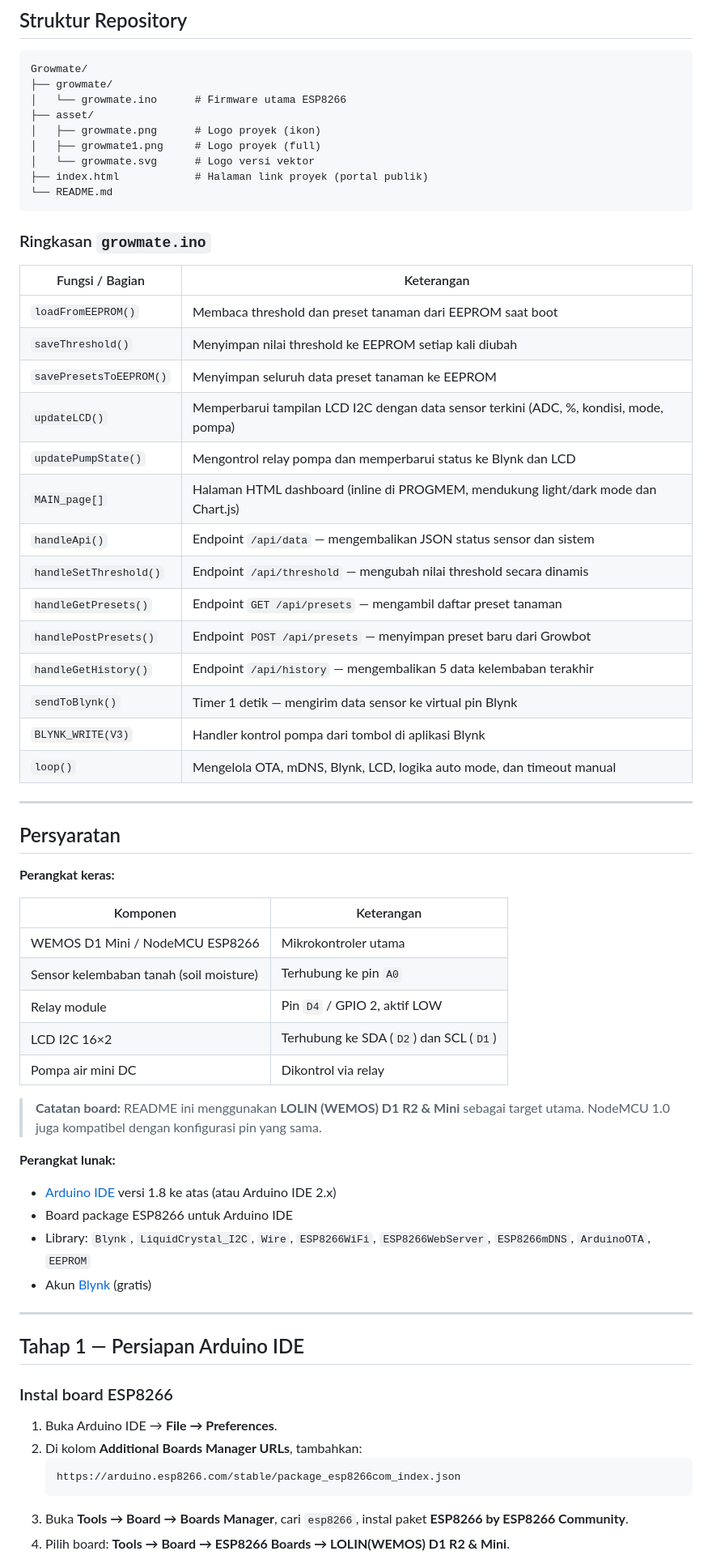
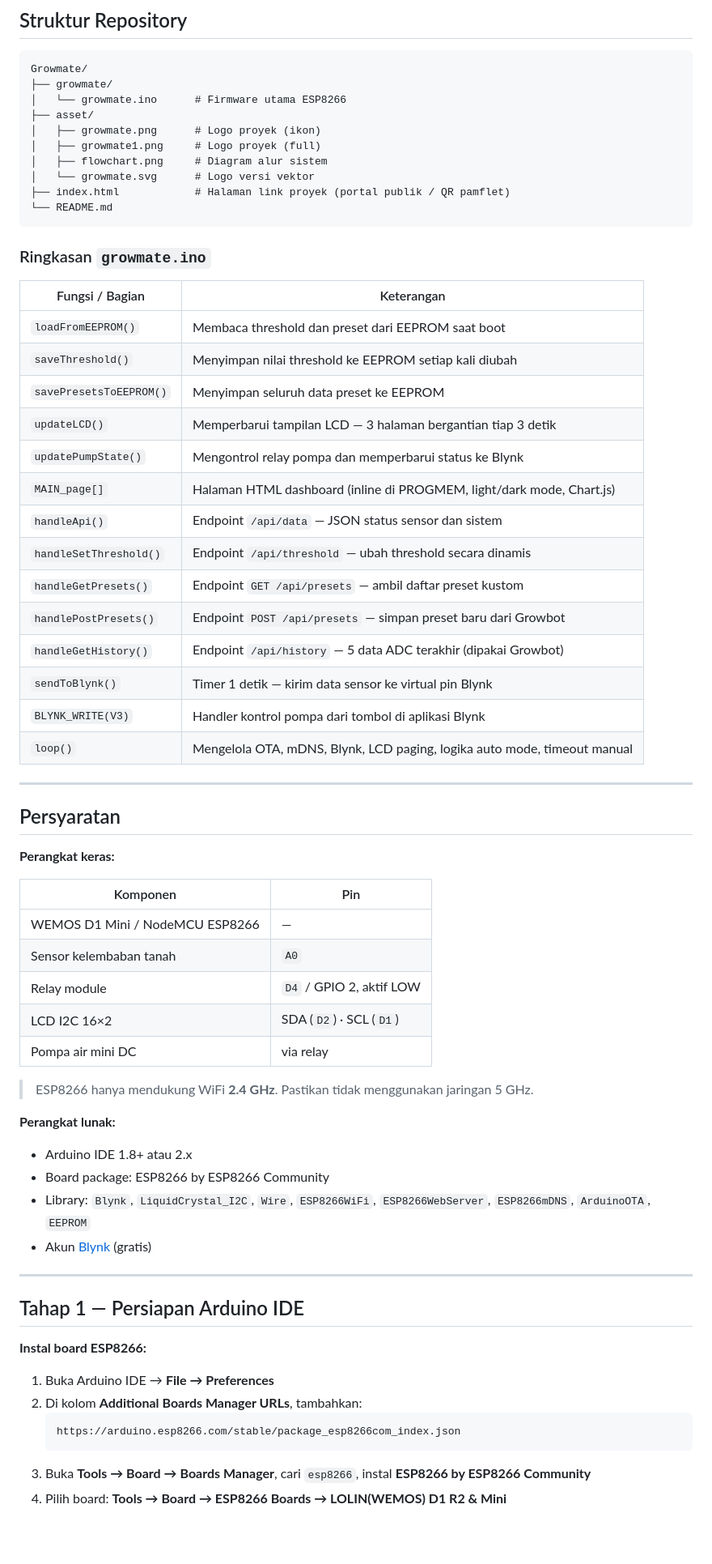
Before and after one commit to hilmyah/Growmate, a Markdown page: README.md, the part around one of its changes. Shown at 81% size. Drawn GitHub-style; blank space fills up the shorter version.

````diff
--- a/README.md
+++ b/README.md
@@ -57,8 +57,9 @@ Growmate/
 ├── asset/
 │   ├── growmate.png      # Logo proyek (ikon)
 │   ├── growmate1.png     # Logo proyek (full)
+│   ├── flowchart.png     # Diagram alur sistem
 │   └── growmate.svg      # Logo versi vektor
-├── index.html            # Halaman link proyek (portal publik)
+├── index.html            # Halaman link proyek (portal publik / QR pamflet)
 └── README.md
 ```
 
@@ -66,20 +67,20 @@ Growmate/
 
 | Fungsi / Bagian | Keterangan |
 |---|---|
-| `loadFromEEPROM()` | Membaca threshold dan preset tanaman dari EEPROM saat boot |
+| `loadFromEEPROM()` | Membaca threshold dan preset dari EEPROM saat boot |
 | `saveThreshold()` | Menyimpan nilai threshold ke EEPROM setiap kali diubah |
-| `savePresetsToEEPROM()` | Menyimpan seluruh data preset tanaman ke EEPROM |
-| `updateLCD()` | Memperbarui tampilan LCD I2C dengan data sensor terkini (ADC, %, kondisi, mode, pompa) |
-| `updatePumpState()` | Mengontrol relay pompa dan memperbarui status ke Blynk dan LCD |
-| `MAIN_page[]` | Halaman HTML dashboard (inline di PROGMEM, mendukung light/dark mode dan Chart.js) |
-| `handleApi()` | Endpoint `/api/data` — mengembalikan JSON status sensor dan sistem |
-| `handleSetThreshold()` | Endpoint `/api/threshold` — mengubah nilai threshold secara dinamis |
-| `handleGetPresets()` | Endpoint `GET /api/presets` — mengambil daftar preset tanaman |
-| `handlePostPresets()` | Endpoint `POST /api/presets` — menyimpan preset baru dari Growbot |
-| `handleGetHistory()` | Endpoint `/api/history` — mengembalikan 5 data kelembaban terakhir |
-| `sendToBlynk()` | Timer 1 detik — mengirim data sensor ke virtual pin Blynk |
+| `savePresetsToEEPROM()` | Menyimpan seluruh data preset ke EEPROM |
+| `updateLCD()` | Memperbarui tampilan LCD — 3 halaman bergantian tiap 3 detik |
+| `updatePumpState()` | Mengontrol relay pompa dan memperbarui status ke Blynk |
+| `MAIN_page[]` | Halaman HTML dashboard (inline di PROGMEM, light/dark mode, Chart.js) |
+| `handleApi()` | Endpoint `/api/data` — JSON status sensor dan sistem |
+| `handleSetThreshold()` | Endpoint `/api/threshold` — ubah threshold secara dinamis |
+| `handleGetPresets()` | Endpoint `GET /api/presets` — ambil daftar preset kustom |
+| `handlePostPresets()` | Endpoint `POST /api/presets` — simpan preset baru dari Growbot |
+| `handleGetHistory()` | Endpoint `/api/history` — 5 data ADC terakhir (dipakai Growbot) |
+| `sendToBlynk()` | Timer 1 detik — kirim data sensor ke virtual pin Blynk |
 | `BLYNK_WRITE(V3)` | Handler kontrol pompa dari tombol di aplikasi Blynk |
-| `loop()` | Mengelola OTA, mDNS, Blynk, LCD, logika auto mode, dan timeout manual |
+| `loop()` | Mengelola OTA, mDNS, Blynk, LCD paging, logika auto mode, timeout manual |
 
 ---
 
@@ -87,20 +88,20 @@ Growmate/
 
 **Perangkat keras:**
 
-| Komponen | Keterangan |
+| Komponen | Pin |
 |---|---|
-| WEMOS D1 Mini / NodeMCU ESP8266 | Mikrokontroler utama |
-| Sensor kelembaban tanah (soil moisture) | Terhubung ke pin `A0` |
-| Relay module | Pin `D4` / GPIO 2, aktif LOW |
-| LCD I2C 16×2 | Terhubung ke SDA (`D2`) dan SCL (`D1`) |
-| Pompa air mini DC | Dikontrol via relay |
+| WEMOS D1 Mini / NodeMCU ESP8266 | — |
+| Sensor kelembaban tanah | `A0` |
+| Relay module | `D4` / GPIO 2, aktif LOW |
+| LCD I2C 16×2 | SDA (`D2`) · SCL (`D1`) |
+| Pompa air mini DC | via relay |
 
-> **Catatan board:** README ini menggunakan **LOLIN (WEMOS) D1 R2 & Mini** sebagai target utama. NodeMCU 1.0 juga kompatibel dengan konfigurasi pin yang sama.
+> ESP8266 hanya mendukung WiFi **2.4 GHz**. Pastikan tidak menggunakan jaringan 5 GHz.
 
 **Perangkat lunak:**
 
-- [Arduino IDE](https://www.arduino.cc/en/software) versi 1.8 ke atas (atau Arduino IDE 2.x)
-- Board package ESP8266 untuk Arduino IDE
+- Arduino IDE 1.8+ atau 2.x
+- Board package: ESP8266 by ESP8266 Community
 - Library: `Blynk`, `LiquidCrystal_I2C`, `Wire`, `ESP8266WiFi`, `ESP8266WebServer`, `ESP8266mDNS`, `ArduinoOTA`, `EEPROM`
 - Akun [Blynk](https://blynk.io) (gratis)
 
@@ -108,13 +109,13 @@ Growmate/
 
 ## Tahap 1 — Persiapan Arduino IDE
 
-### Instal board ESP8266
+**Instal board ESP8266:**
 
-1. Buka Arduino IDE → **File → Preferences**.
+1. Buka Arduino IDE → **File → Preferences**
 2. Di kolom **Additional Boards Manager URLs**, tambahkan:
    ```
    https://arduino.esp8266.com/stable/package_esp8266com_index.json
    ```
-3. Buka **Tools → Board → Boards Manager**, cari `esp8266`, instal paket **ESP8266 by ESP8266 Community**.
-4. Pilih board: **Tools → Board → ESP8266 Boards → LOLIN(WEMOS) D1 R2 & Mini**.
+3. Buka **Tools → Board → Boards Manager**, cari `esp8266`, instal **ESP8266 by ESP8266 Community**
+4. Pilih board: **Tools → Board → ESP8266 Boards → LOLIN(WEMOS) D1 R2 & Mini**
 
````
Also changed, not shown: other parts of README.md (+81 -174 lines).
